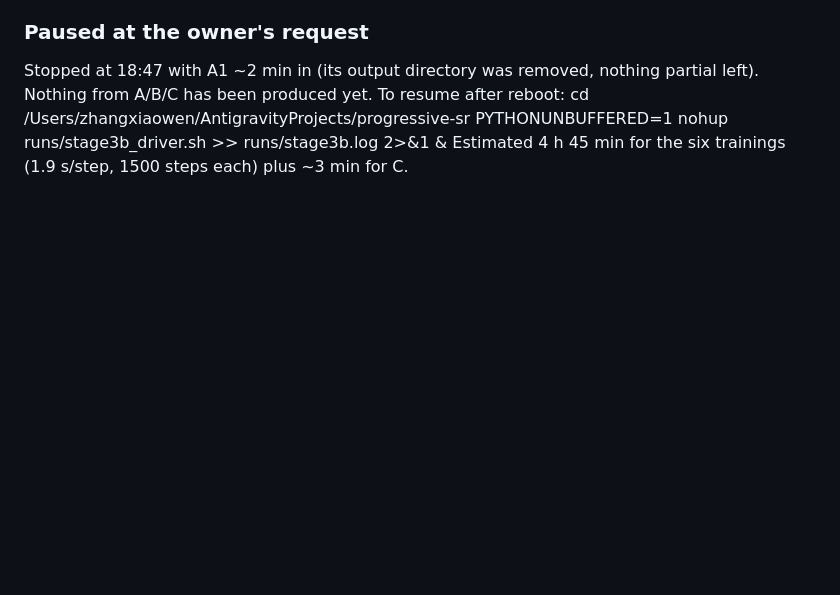
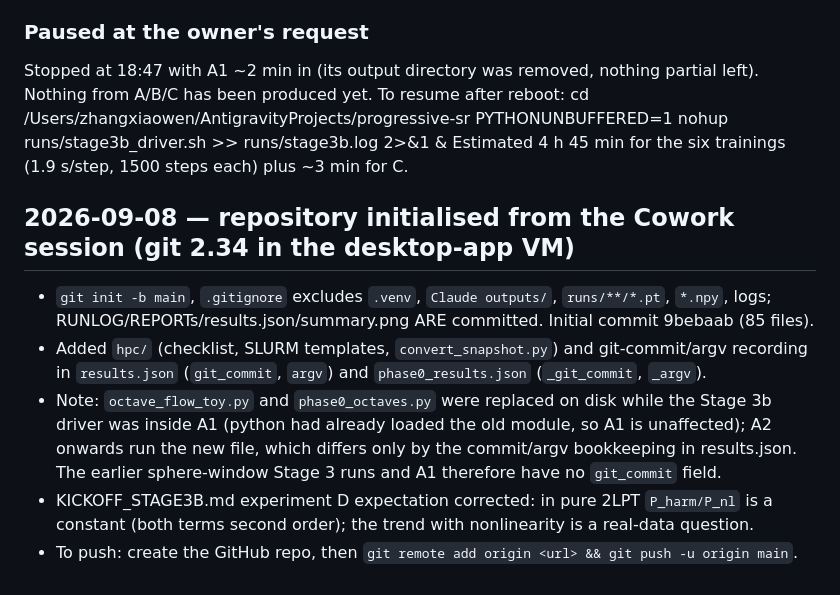
Before and after one commit to xwzhang98/progressive-sr, a Markdown page: runs/RUNLOG.md, the part around the change. Rendered like a GitHub page; blank space fills up the shorter version.

Commit message:
RUNLOG: repository initialised; Stage 3b bookkeeping note
Co-Authored-By: Claude Fable 5.1 <noreply@anthropic.com>
Claude-Session: https://claude.ai/code/session_017vkYQ4m1qKjoakwpCXVb2Y

```diff
--- a/runs/RUNLOG.md
+++ b/runs/RUNLOG.md
@@ -149,3 +149,17 @@ Nothing from A/B/C has been produced yet. To resume after reboot:
   cd /Users/zhangxiaowen/AntigravityProjects/progressive-sr
   PYTHONUNBUFFERED=1 nohup runs/stage3b_driver.sh >> runs/stage3b.log 2>&1 &
 Estimated 4 h 45 min for the six trainings (1.9 s/step, 1500 steps each) plus ~3 min for C.
+
+## 2026-09-08 — repository initialised from the Cowork session (git 2.34 in the desktop-app VM)
+
+- `git init -b main`, `.gitignore` excludes `.venv`, `Claude outputs/`, `runs/**/*.pt`, `*.npy`, logs;
+  RUNLOG/REPORTs/results.json/summary.png ARE committed. Initial commit 9bebaab (85 files).
+- Added `hpc/` (checklist, SLURM templates, `convert_snapshot.py`) and git-commit/argv recording in
+  `results.json` (`git_commit`, `argv`) and `phase0_results.json` (`_git_commit`, `_argv`).
+- Note: `octave_flow_toy.py` and `phase0_octaves.py` were replaced on disk while the Stage 3b
+  driver was inside A1 (python had already loaded the old module, so A1 is unaffected); A2 onwards
+  run the new file, which differs only by the commit/argv bookkeeping in results.json. The
+  earlier sphere-window Stage 3 runs and A1 therefore have no `git_commit` field.
+- KICKOFF_STAGE3B.md experiment D expectation corrected: in pure 2LPT `P_harm/P_nl` is a
+  constant (both terms second order); the trend with nonlinearity is a real-data question.
+- To push: create the GitHub repo, then `git remote add origin <url> && git push -u origin main`.
```
